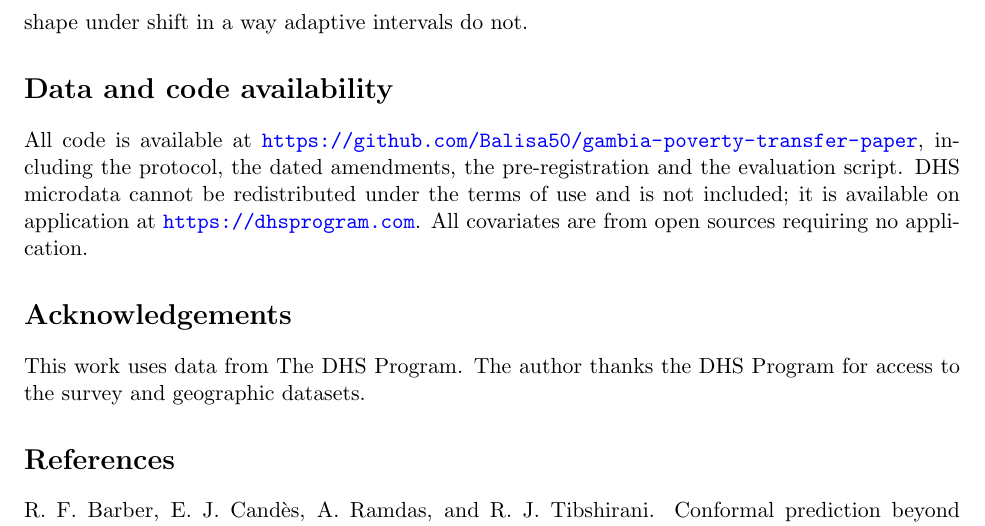
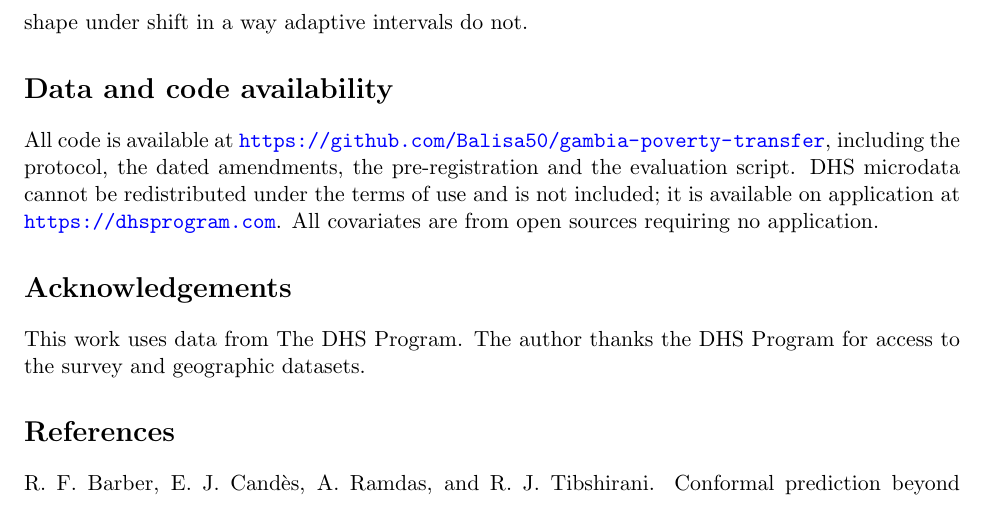
Before and after one commit to Balisa50/gambia-poverty-transfer, a LaTeX paper (paper/paper.tex): part of page 12 of 13, cut so that both start at the same text. Compiled offline with pdfLaTeX.

Commit message:
paper: availability statement uses this repository's name

```diff
--- a/paper/paper.tex
+++ b/paper/paper.tex
@@ -650,10 +650,9 @@ intervals do not.
 
 \section*{Data and code availability}
 
-All code is available at
-\url{https://github.com/Balisa50/gambia-poverty-transfer-paper}, including the
-protocol, the dated amendments, the pre-registration and the evaluation script.
-DHS microdata cannot be redistributed under the terms of use
+All code is available at \url{https://github.com/Balisa50/gambia-poverty-transfer},
+including the protocol, the dated amendments, the pre-registration and the
+evaluation script. DHS microdata cannot be redistributed under the terms of use
 and is not included; it is available on application at
 \url{https://dhsprogram.com}. All covariates are from open sources requiring no
 application.
```
Also changed, not shown: paper/paper.pdf.
